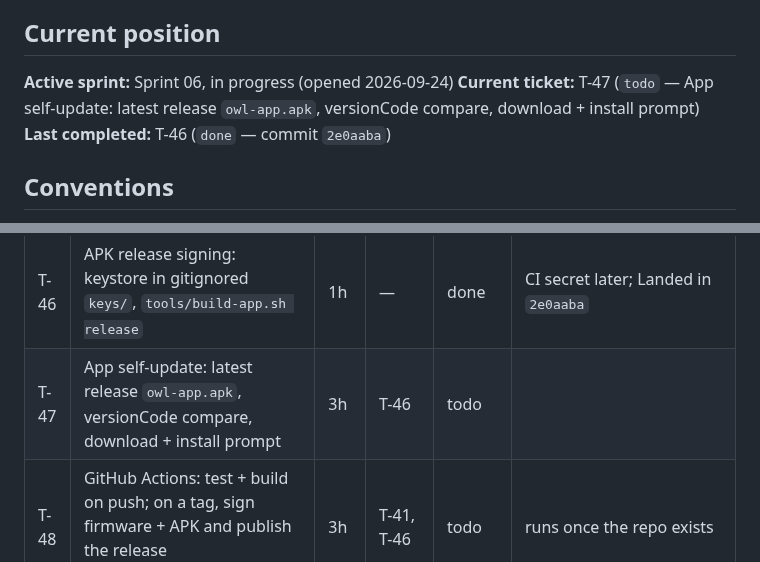
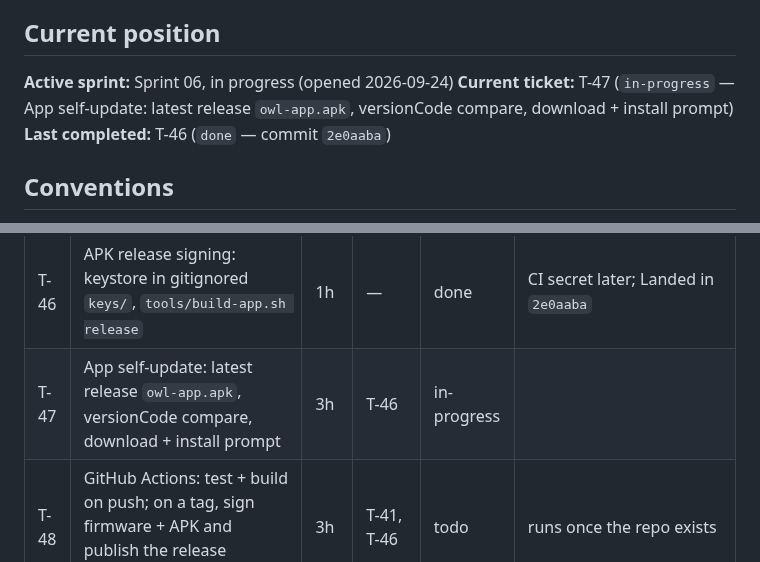
Before and after one commit to the-louie/rgb-owl, a Markdown page: TODO.md, 2 parts joined by grey strips. Rendered like a GitHub page.

Commit message:
T-47: start

```diff
--- a/TODO.md
+++ b/TODO.md
@@ -6,7 +6,7 @@ Spec: [SPEC.md](SPEC.md). Agent rules and ledger: [AGENTS.md](AGENTS.md).
 ## Current position
 
 **Active sprint:** Sprint 06, in progress (opened 2026-09-24)
-**Current ticket:** T-47 (`todo` — App self-update: latest release `owl-app.apk`, versionCode compare, download + install prompt)
+**Current ticket:** T-47 (`in-progress` — App self-update: latest release `owl-app.apk`, versionCode compare, download + install prompt)
 **Last completed:** T-46 (`done` — commit `2e0aaba`)
 
 ## Conventions
@@ -132,7 +132,7 @@ events; an unsigned or tampered one is refused; a crash-looping image rolls back
 | T-44 | Update scheduler: check at boot (window) + every 24 h (WiFi held on), auto-install; boot status phase 3; BLE `update_check` / `update_install` | 3h | T-43 | done | Landed in `092549f` |
 | T-45 | App firmware section: version, latest release, Check, Install, progress | 3h | T-44 | done | Landed in `315ba5e` |
 | T-46 | APK release signing: keystore in gitignored `keys/`, `tools/build-app.sh release` | 1h | — | done | CI secret later; Landed in `2e0aaba` |
-| T-47 | App self-update: latest release `owl-app.apk`, versionCode compare, download + install prompt | 3h | T-46 | todo | |
+| T-47 | App self-update: latest release `owl-app.apk`, versionCode compare, download + install prompt | 3h | T-46 | in-progress | |
 | T-48 | GitHub Actions: test + build on push; on a tag, sign firmware + APK and publish the release (`tools/release.sh`) | 3h | T-41, T-46 | todo | runs once the repo exists |
 | T-49 | Scrub the OTA password from history, create the public repo, push, set CI secrets, first release | 2h | T-48 | todo | **needs the user:** `gh auth login` + repo name |
 
```
